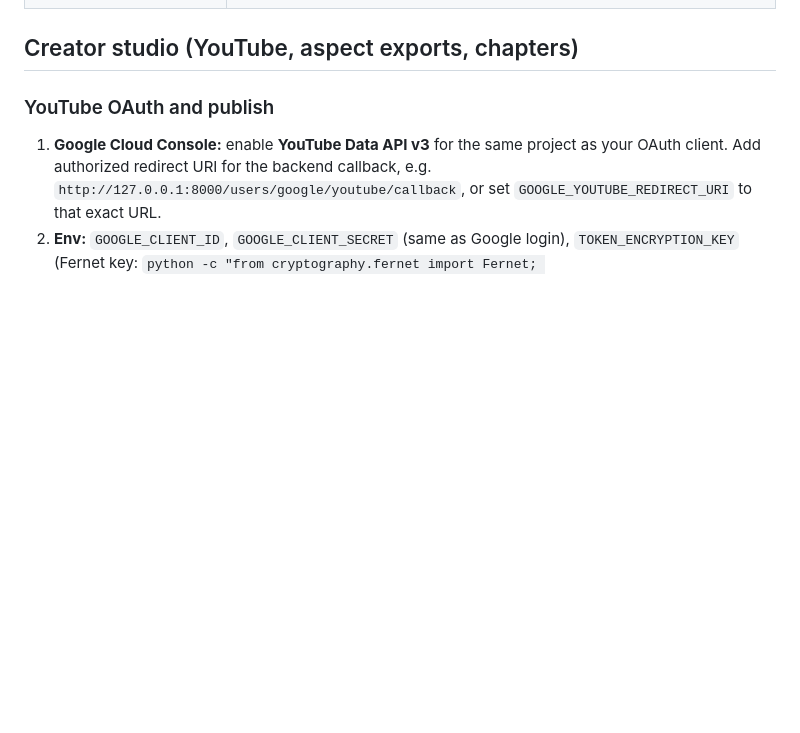
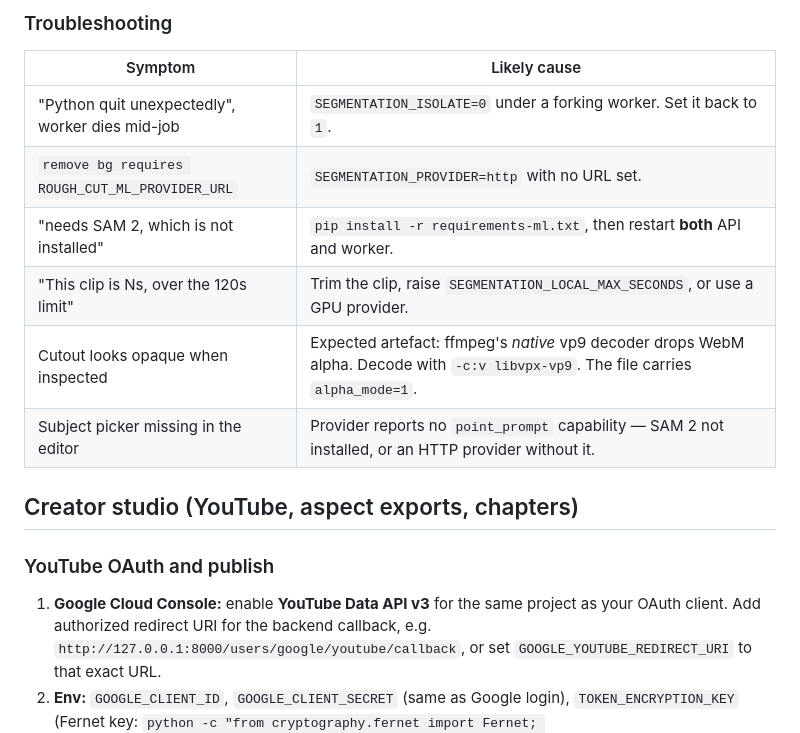
Before and after one commit to kemojal/editube, a Markdown page: README.md, the part around one of its changes. GitHub-like rendering; blank space fills up the shorter version.

```diff
--- a/README.md
+++ b/README.md
@@ -163,3 +226,14 @@ Existing videos created before this feature will have **`transcription: null`**
+### Troubleshooting
+
+| Symptom | Likely cause |
+|---------|----------------|
+| "Python quit unexpectedly", worker dies mid-job | `SEGMENTATION_ISOLATE=0` under a forking worker. Set it back to `1`. |
+| `remove bg requires ROUGH_CUT_ML_PROVIDER_URL` | `SEGMENTATION_PROVIDER=http` with no URL set. |
+| "needs SAM 2, which is not installed" | `pip install -r requirements-ml.txt`, then restart **both** API and worker. |
+| "This clip is Ns, over the 120s limit" | Trim the clip, raise `SEGMENTATION_LOCAL_MAX_SECONDS`, or use a GPU provider. |
+| Cutout looks opaque when inspected | Expected artefact: ffmpeg's *native* vp9 decoder drops WebM alpha. Decode with `-c:v libvpx-vp9`. The file carries `alpha_mode=1`. |
+| Subject picker missing in the editor | Provider reports no `point_prompt` capability — SAM 2 not installed, or an HTTP provider without it. |
+
 ## Creator studio (YouTube, aspect exports, chapters)
 
 ### YouTube OAuth and publish
```
Also changed, not shown: other parts of README.md (+63 -0 lines).
